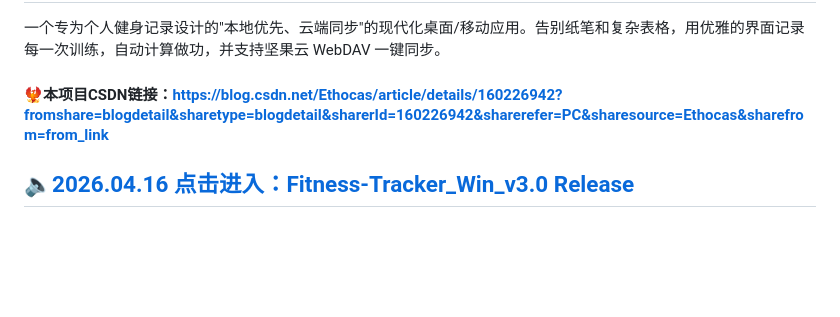
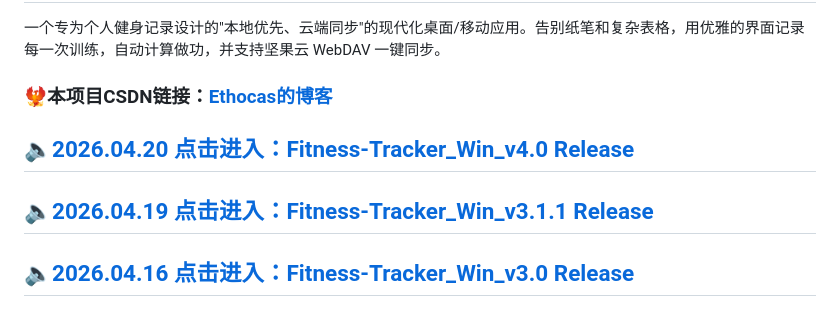
Before and after one commit to MrKedow/Fitness-Tracker, a Markdown page: README.md, the part around the change. GitHub-like rendering; blank space fills up the shorter version.

```diff
--- a/README.md
+++ b/README.md
@@ -1,7 +1,10 @@
 # 💪 Fitness Tracker – 个人健身数据管理系统
 一个专为个人健身记录设计的"本地优先、云端同步"的现代化桌面/移动应用。告别纸笔和复杂表格，用优雅的界面记录每一次训练，自动计算做功，并支持坚果云 WebDAV 一键同步。
 
-#### 🐦‍🔥本项目CSDN链接：[https://blog.csdn.net/Ethocas/article/details/160226942?fromshare=blogdetail&sharetype=blogdetail&sharerId=160226942&sharerefer=PC&sharesource=Ethocas&sharefrom=from_link](https://blog.csdn.net/Ethocas/article/details/160226942?fromshare=blogdetail&sharetype=blogdetail&sharerId=160226942&sharerefer=PC&sharesource=Ethocas&sharefrom=from_link)
+### 🐦‍🔥本项目CSDN链接：[Ethocas的博客](https://blog.csdn.net/Ethocas?type=blog)
+
+## [🔈2026.04.20 点击进入：Fitness-Tracker_Win_v4.0 Release](https://github.com/MrKedow/Fitness-Tracker/releases/tag/Win_v4.0)
+## [🔈2026.04.19 点击进入：Fitness-Tracker_Win_v3.1.1 Release](https://github.com/MrKedow/Fitness-Tracker/releases/tag/Win_v3.1.1)
 ## [🔈2026.04.16 点击进入：Fitness-Tracker_Win_v3.0 Release](https://github.com/MrKedow/Fitness-Tracker/releases/tag/Win_Newest_Stable)
 ## [🔈2026.04.15 点击进入：Fitness-Tracker_Win_v2.0 Release](https://github.com/MrKedow/Fitness-Tracker/releases/tag/Win_Newest_Stable)
 ---
```
